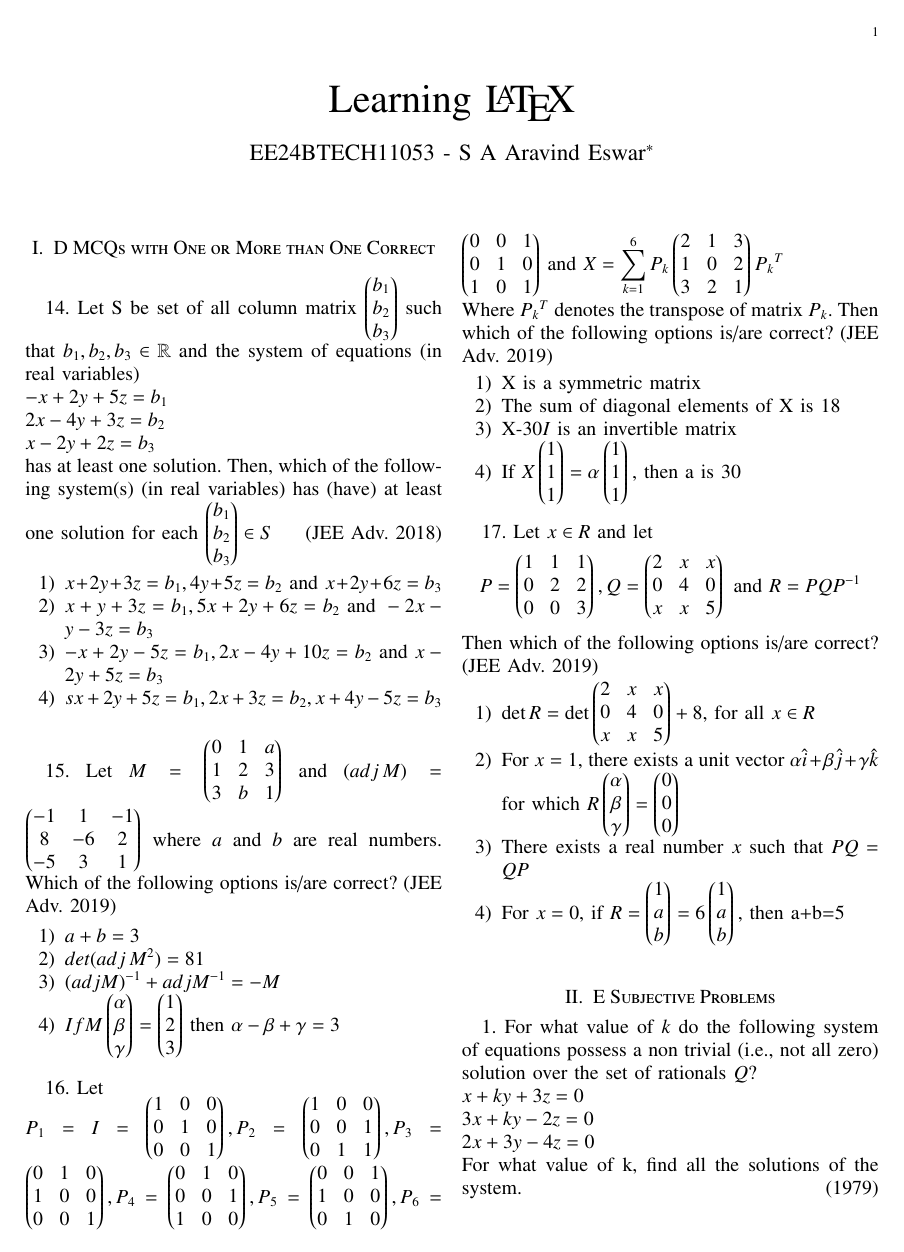
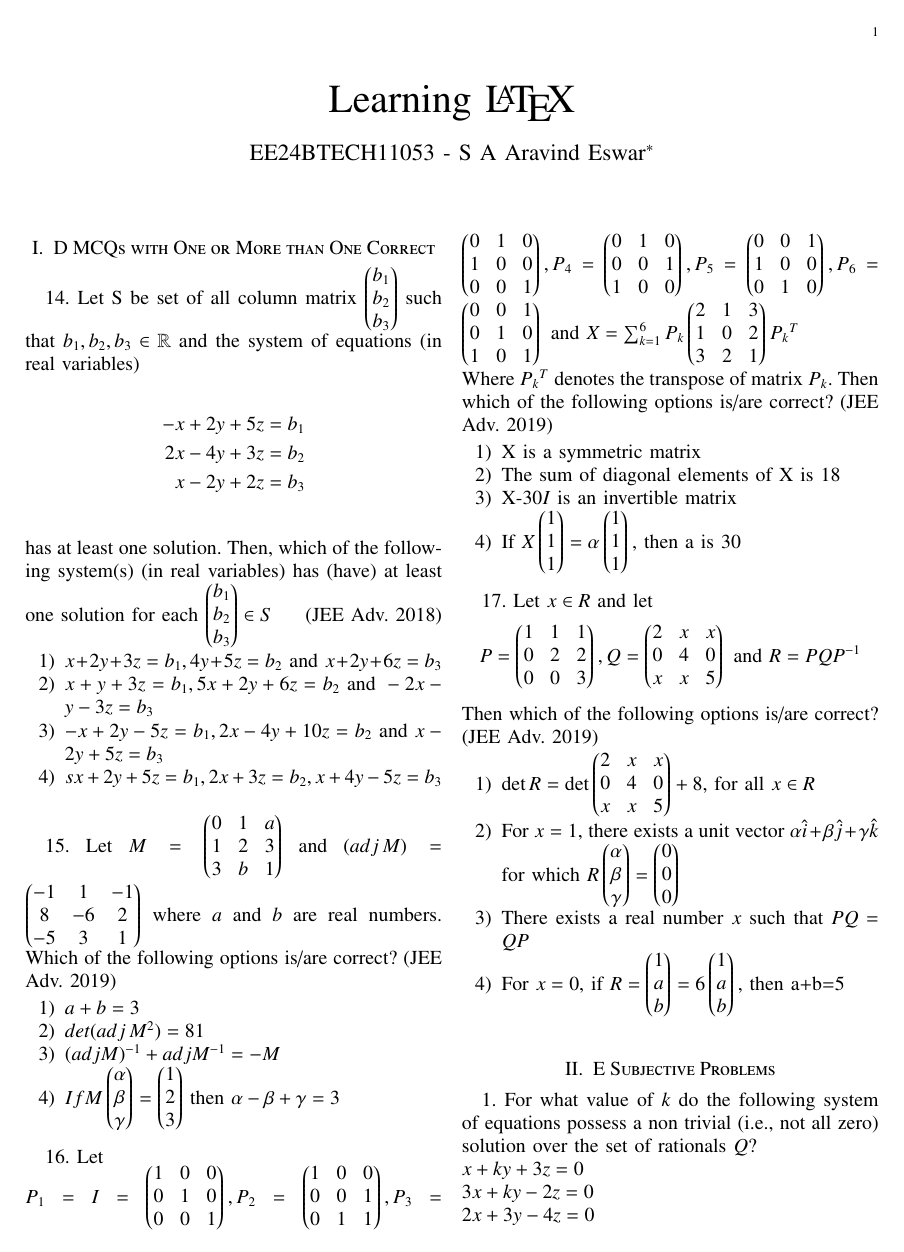
Before and after one commit to me-coder-1204/EE1030, a LaTeX problem sheet (Assignment2/proj2.tex): page 1 of 2. The pictures show the PDF file Assignment2/proj2.pdf that the author committed with the source.

Commit message:
made changes

```diff
--- a/Assignment2/proj2.tex
+++ b/Assignment2/proj2.tex
@@ -67,11 +67,11 @@
     b_1\\
     b_2\\
     b_3
-}$ such that $b_1, b_2, b_3 \in \mathbb{R}$ and the system of equations (in real variables)\\ $
+}$ such that $b_1, b_2, b_3 \in \mathbb{R}$ and the system of equations (in real variables)\\ \begin{align*}
     -x+2y+5z=b_1\\
     2x-4y+3z=b_2\\
     x-2y+2z=b_3
-$\\ has at least one solution. Then, which of the following system(s) (in real variables) has (have) at least one solution for each $\myvec{
+\\ \end{align*} has at least one solution. Then, which of the following system(s) (in real variables) has (have) at least one solution for each $\myvec{
     b_1\\
     b_2\\
     b_3
@@ -136,7 +136,7 @@ P_1=I=\myvec{
     0 & 1 & 0\\
     1 & 0 & 1
 }
-$ and $\displaystyle X = \sum_{k=1}^{6}P_k\myvec{
+\text{ and } X = \sum_{k=1}^{6}P_k\myvec{
     2 & 1 & 3\\
     1 & 0 & 2\\
     3 & 2 & 1
```
Also changed, not shown: Assignment2/proj2.pdf, Assignment2/proj2.tex (4 more changed lines), 3 other files.
